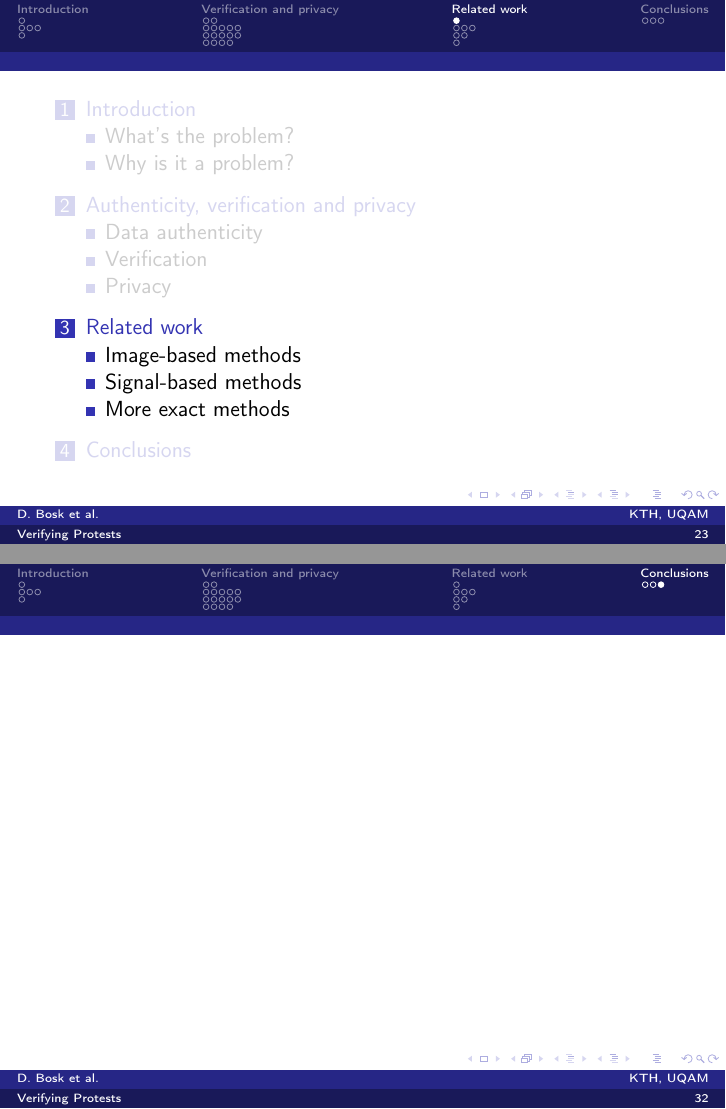
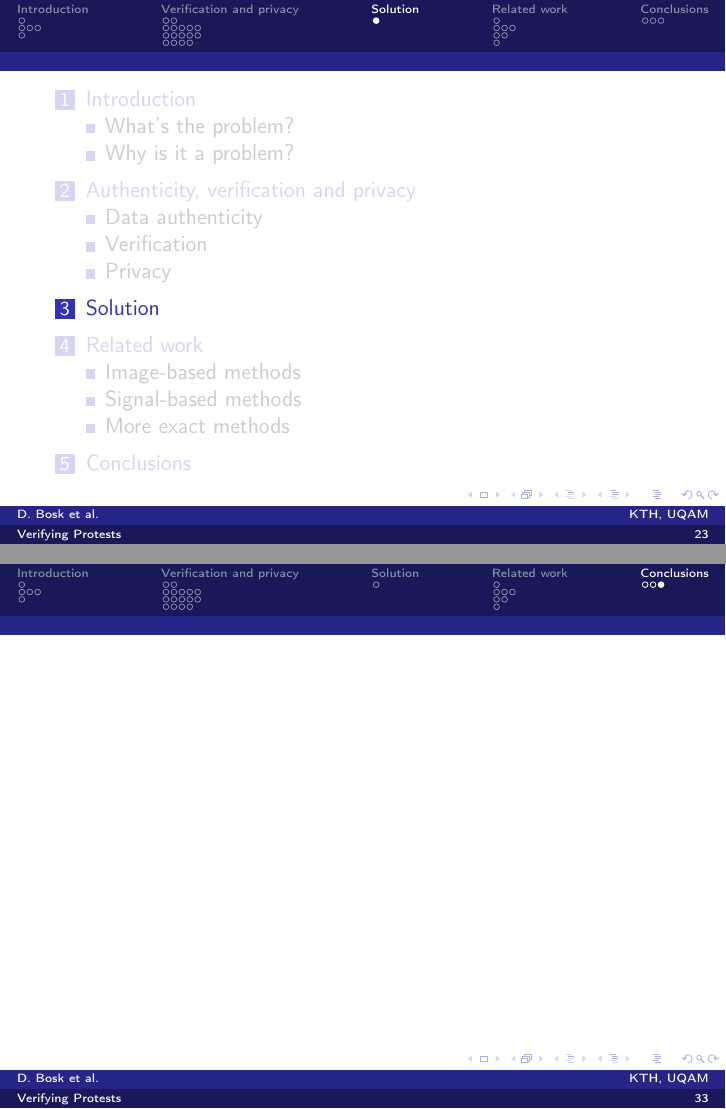
Before and after one commit to dbosk/crocus, LaTeX slides (ProtestVerif-slides.tex, which reads contents.tex, solution.tex): pages 36 and 51 of 51 before the commit and pages 36 and 52 of 52 after it, joined at a grey line. Compiled offline with pdfLaTeX; a LaTeX package or settings file that is missing is left out.

Commit message:
Adds solution/implementation section

```diff
--- a/contents.tex
+++ b/contents.tex
@@ -22,6 +22,8 @@
 
 \mode<all>
 \input{properties.tex}
+\mode<all>
+\input{solution.tex}
 
 \mode<all>
 %\input{SystemModel.tex}
--- /dev/null
+++ b/solution.tex
@@ -0,0 +1,6 @@
+\mode*
+
+\section{Solution}
+
+From a computational-complexity perspective, operations that must be done on
+the phone must be cheap, other operations may be expensive.
```
Also changed, not shown: properties.tex (+0 -3 lines), Makefile.
